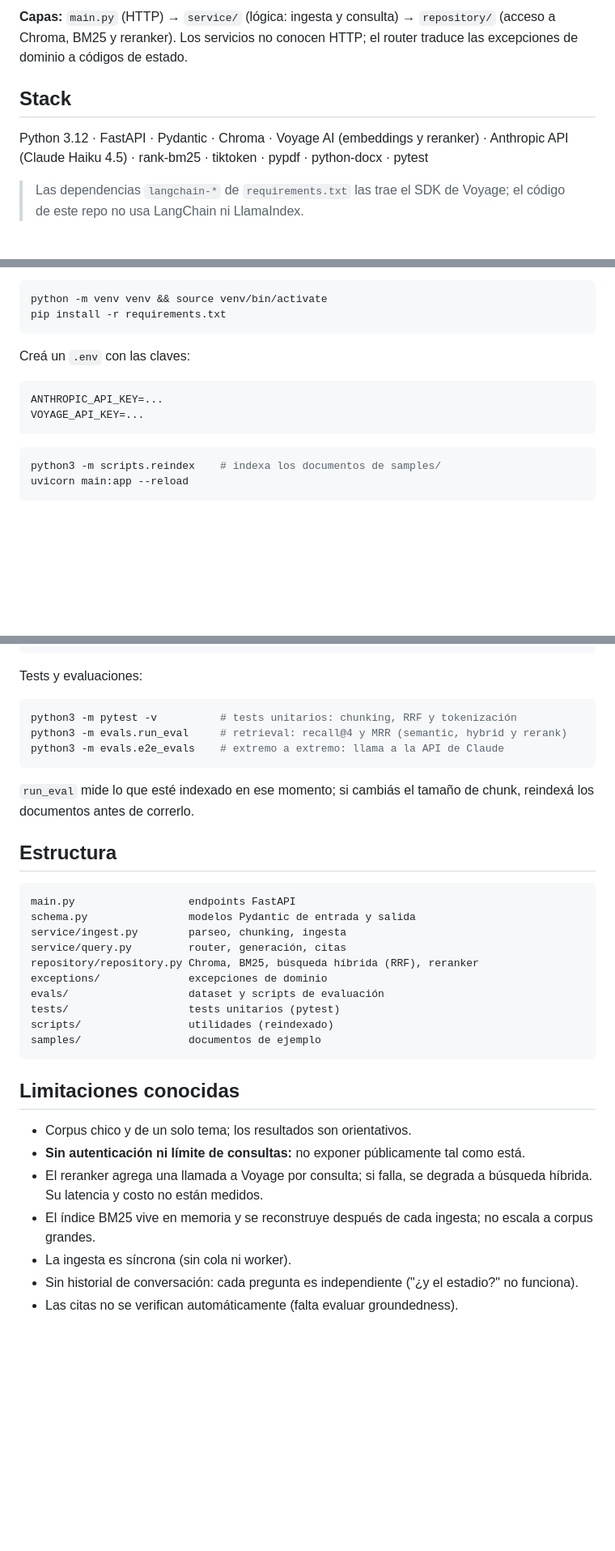
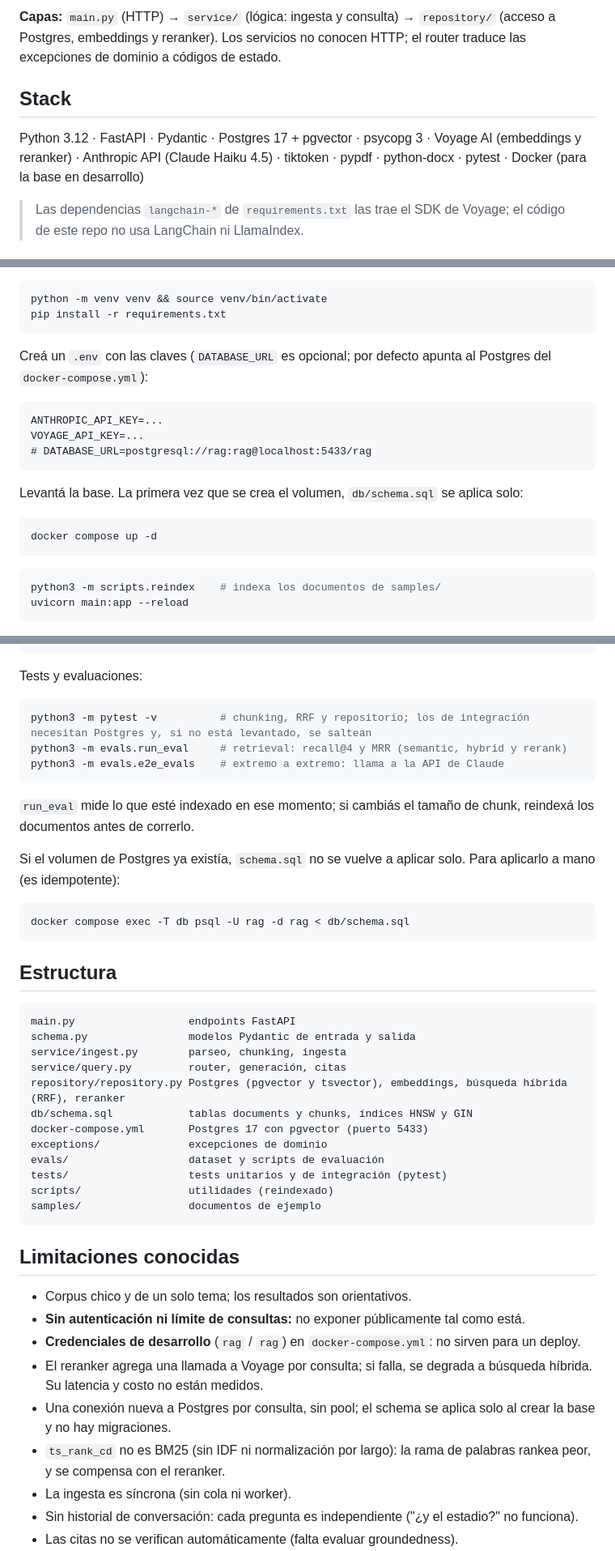
Before and after one commit to JPLopezOrozco/first-rag-app, a Markdown page: readme.md, 3 parts joined by grey strips. Shown at 81% size. GitHub-like rendering; blank space fills up the shorter version.

Commit message:
docs: update README and CLAUDE.md for Postgres

````diff
--- a/readme.md
+++ b/readme.md
@@ -38,10 +37,10 @@ flowchart LR
 ```
 
-**Capas:** `main.py` (HTTP) → `service/` (lógica: ingesta y consulta) → `repository/` (acceso a Chroma, BM25 y reranker). Los servicios no conocen HTTP; el router traduce las excepciones de dominio a códigos de estado.
+**Capas:** `main.py` (HTTP) → `service/` (lógica: ingesta y consulta) → `repository/` (acceso a Postgres, embeddings y reranker). Los servicios no conocen HTTP; el router traduce las excepciones de dominio a códigos de estado.
 
 ## Stack
 
-Python 3.12 · FastAPI · Pydantic · Chroma · Voyage AI (embeddings y reranker) · Anthropic API (Claude Haiku 4.5) · rank-bm25 · tiktoken · pypdf · python-docx · pytest
+Python 3.12 · FastAPI · Pydantic · Postgres 17 + pgvector · psycopg 3 · Voyage AI (embeddings y reranker) · Anthropic API (Claude Haiku 4.5) · tiktoken · pypdf · python-docx · pytest · Docker (para la base en desarrollo)
 
 > Las dependencias `langchain-*` de `requirements.txt` las trae el SDK de Voyage; el código de este repo no usa LangChain ni LlamaIndex.
 
@@ -99,11 +115,18 @@ python -m venv venv && source venv/bin/activate
 pip install -r requirements.txt
 ```
 
-Creá un `.env` con las claves:
+Creá un `.env` con las claves (`DATABASE_URL` es opcional; por defecto apunta al Postgres del `docker-compose.yml`):
 
 ```
 ANTHROPIC_API_KEY=...
 VOYAGE_API_KEY=...
+# DATABASE_URL=postgresql://rag:rag@localhost:5433/rag
+```
+
+Levantá la base. La primera vez que se crea el volumen, `db/schema.sql` se aplica solo:
+
+```bash
+docker compose up -d
 ```
 
 ```bash
@@ -136,12 +159,18 @@ Forma de la respuesta (ejemplo ilustrativo, texto recortado):
 Tests y evaluaciones:
 
 ```bash
-python3 -m pytest -v          # tests unitarios: chunking, RRF y tokenización
+python3 -m pytest -v          # chunking, RRF y repositorio; los de integración necesitan Postgres y, si no está levantado, se saltean
 python3 -m evals.run_eval     # retrieval: recall@4 y MRR (semantic, hybrid y rerank)
 python3 -m evals.e2e_evals    # extremo a extremo: llama a la API de Claude
 ```
 
 `run_eval` mide lo que esté indexado en ese momento; si cambiás el tamaño de chunk, reindexá los documentos antes de correrlo.
+
+Si el volumen de Postgres ya existía, `schema.sql` no se vuelve a aplicar solo. Para aplicarlo a mano (es idempotente):
+
+```bash
+docker compose exec -T db psql -U rag -d rag < db/schema.sql
+```
 
 ## Estructura
 
@@ -150,10 +179,12 @@ main.py                  endpoints FastAPI
 schema.py                modelos Pydantic de entrada y salida
 service/ingest.py        parseo, chunking, ingesta
 service/query.py         router, generación, citas
-repository/repository.py Chroma, BM25, búsqueda híbrida (RRF), reranker
+repository/repository.py Postgres (pgvector y tsvector), embeddings, búsqueda híbrida (RRF), reranker
+db/schema.sql            tablas documents y chunks, índices HNSW y GIN
+docker-compose.yml       Postgres 17 con pgvector (puerto 5433)
 exceptions/              excepciones de dominio
 evals/                   dataset y scripts de evaluación
-tests/                   tests unitarios (pytest)
+tests/                   tests unitarios y de integración (pytest)
 scripts/                 utilidades (reindexado)
 samples/                 documentos de ejemplo
 ```
@@ -162,8 +193,10 @@ samples/                 documentos de ejemplo
 
 - Corpus chico y de un solo tema; los resultados son orientativos.
 - **Sin autenticación ni límite de consultas:** no exponer públicamente tal como está.
+- **Credenciales de desarrollo** (`rag` / `rag`) en `docker-compose.yml`: no sirven para un deploy.
 - El reranker agrega una llamada a Voyage por consulta; si falla, se degrada a búsqueda híbrida. Su latencia y costo no están medidos.
-- El índice BM25 vive en memoria y se reconstruye después de cada ingesta; no escala a corpus grandes.
+- Una conexión nueva a Postgres por consulta, sin pool; el schema se aplica solo al crear la base y no hay migraciones.
+- `ts_rank_cd` no es BM25 (sin IDF ni normalización por largo): la rama de palabras rankea peor, y se compensa con el reranker.
 - La ingesta es síncrona (sin cola ni worker).
 - Sin historial de conversación: cada pregunta es independiente ("¿y el estadio?" no funciona).
 - Las citas no se verifican automáticamente (falta evaluar groundedness).
````
Also changed, not shown: other parts of readme.md (+30 -14 lines), CLAUDE.md (added, +62 -0 lines).
